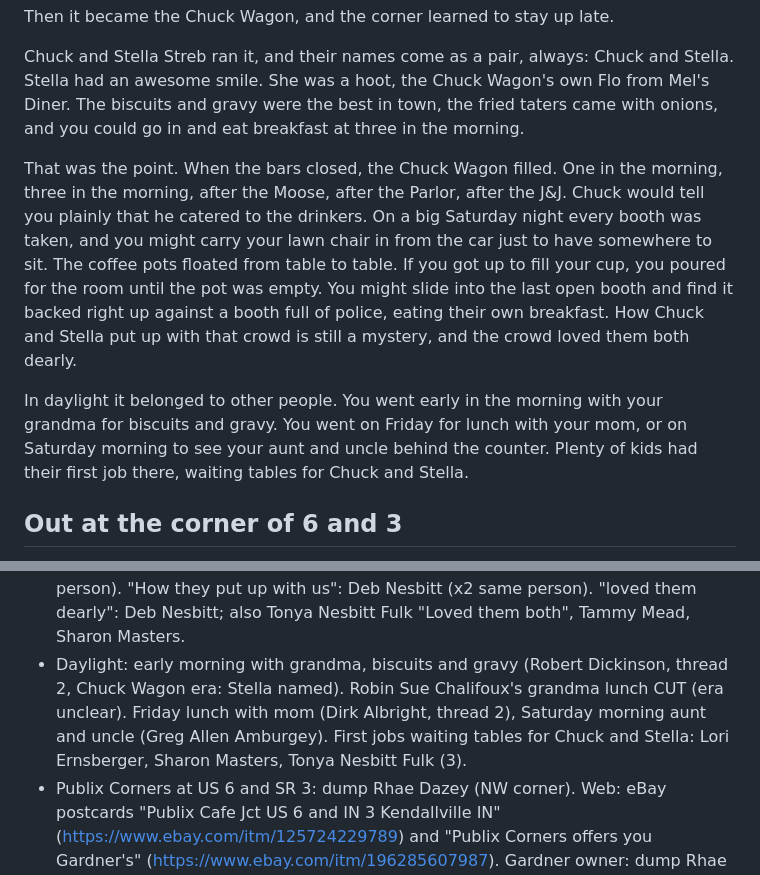
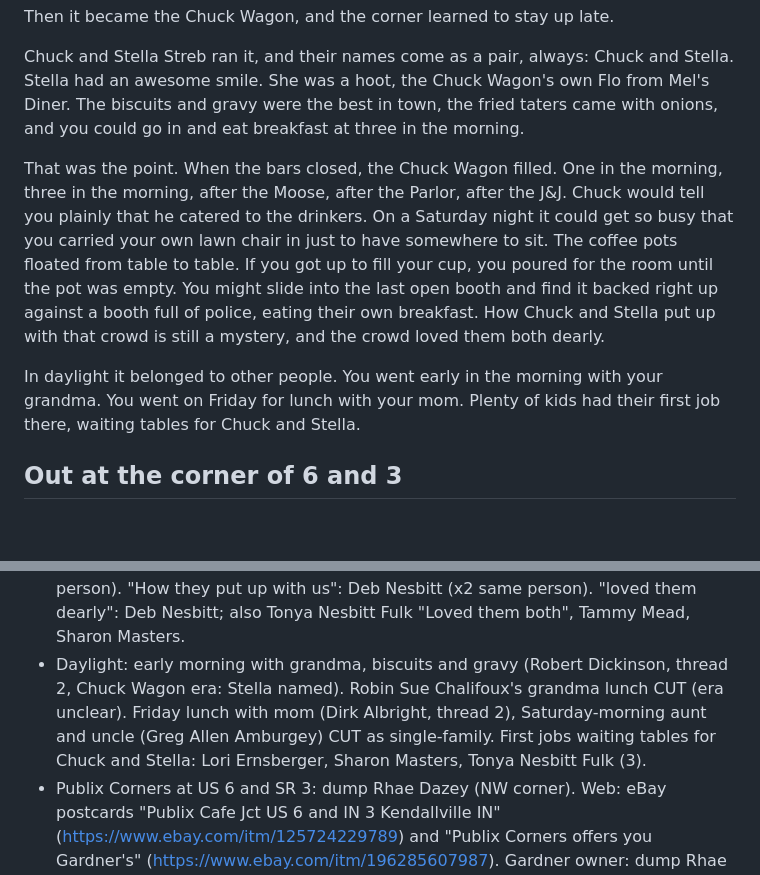
Before and after one commit to thelennyable/golf-app, a Markdown page: kendallville-book/chapters/kendallville-after-school-after-the-bars.md, 2 parts joined by grey strips. Rendered like a GitHub page; blank space fills up the shorter version.

Commit message:
Kendallville book: in-progress drafts
Co-Authored-By: Claude Opus 5.5 <noreply@anthropic.com>
Claude-Session: https://claude.ai/code/session_01QRs2Ap8xmqtSdLWydXZNG2

```diff
--- a/kendallville-book/chapters/kendallville-after-school-after-the-bars.md
+++ b/kendallville-book/chapters/kendallville-after-school-after-the-bars.md
@@ -23,9 +23,9 @@ Then it became the Chuck Wagon, and the corner learned to stay up late.
 
 Chuck and Stella Streb ran it, and their names come as a pair, always: Chuck and Stella. Stella had an awesome smile. She was a hoot, the Chuck Wagon's own Flo from Mel's Diner. The biscuits and gravy were the best in town, the fried taters came with onions, and you could go in and eat breakfast at three in the morning.
 
-That was the point. When the bars closed, the Chuck Wagon filled. One in the morning, three in the morning, after the Moose, after the Parlor, after the J&J. Chuck would tell you plainly that he catered to the drinkers. On a big Saturday night every booth was taken, and you might carry your lawn chair in from the car just to have somewhere to sit. The coffee pots floated from table to table. If you got up to fill your cup, you poured for the room until the pot was empty. You might slide into the last open booth and find it backed right up against a booth full of police, eating their own breakfast. How Chuck and Stella put up with that crowd is still a mystery, and the crowd loved them both dearly.
+That was the point. When the bars closed, the Chuck Wagon filled. One in the morning, three in the morning, after the Moose, after the Parlor, after the J&J. Chuck would tell you plainly that he catered to the drinkers. On a Saturday night it could get so busy that you carried your own lawn chair in just to have somewhere to sit. The coffee pots floated from table to table. If you got up to fill your cup, you poured for the room until the pot was empty. You might slide into the last open booth and find it backed right up against a booth full of police, eating their own breakfast. How Chuck and Stella put up with that crowd is still a mystery, and the crowd loved them both dearly.
 
-In daylight it belonged to other people. You went early in the morning with your grandma for biscuits and gravy. You went on Friday for lunch with your mom, or on Saturday morning to see your aunt and uncle behind the counter. Plenty of kids had their first job there, waiting tables for Chuck and Stella.
+In daylight it belonged to other people. You went early in the morning with your grandma. You went on Friday for lunch with your mom. Plenty of kids had their first job there, waiting tables for Chuck and Stella.
 
 ## Out at the corner of 6 and 3
 
@@ -68,7 +68,7 @@ Checkable claims:
 - Stella awesome smile (Betty Grady), a hoot and Flo from Mel's (Tammy Mead, 1). Biscuits and gravy best in town (Robert Dickinson, 1). Fried taters with onions (Dixie Hart Brown, x2 same person). "nobody who went there says their names apart": "Chuck and Stella" paired in ~12 comments.
 - After the bars at 1 a.m. (Bob Franks), 3 a.m. (Dave Nartker, Carol Colter). After the Moose (Dave Nartker), after the Parlor (James Walkup), after J&J Tavern (Ryan Cinninger). Catered to the drinkers: Dave Nartker quoting Chuck (1; Chuck is the proprietor). "Enjoyed doing it" ambiguous, CUT. Breakfast at 3 in the morning: Carol Colter, Dave Nartker (2).
 - Lawn chairs, coffee pots floated, serve until empty: Cindy Wilks (same person, twice), rendered second person. Booth behind police: James Walkup (1, second person). "How they put up with us": Deb Nesbitt (x2 same person). "loved them dearly": Deb Nesbitt; also Tonya Nesbitt Fulk "Loved them both", Tammy Mead, Sharon Masters.
-- Daylight: early morning with grandma, biscuits and gravy (Robert Dickinson, thread 2, Chuck Wagon era: Stella named). Robin Sue Chalifoux's grandma lunch CUT (era unclear). Friday lunch with mom (Dirk Albright, thread 2), Saturday morning aunt and uncle (Greg Allen Amburgey). First jobs waiting tables for Chuck and Stella: Lori Ernsberger, Sharon Masters, Tonya Nesbitt Fulk (3).
+- Daylight: early morning with grandma, biscuits and gravy (Robert Dickinson, thread 2, Chuck Wagon era: Stella named). Robin Sue Chalifoux's grandma lunch CUT (era unclear). Friday lunch with mom (Dirk Albright, thread 2), Saturday-morning aunt and uncle (Greg Allen Amburgey) CUT as single-family. First jobs waiting tables for Chuck and Stella: Lori Ernsberger, Sharon Masters, Tonya Nesbitt Fulk (3).
 - Publix Corners at US 6 and SR 3: dump Rhae Dazey (NW corner). Web: eBay postcards "Publix Cafe Jct US 6 and IN 3 Kendallville IN" (https://www.ebay.com/itm/125724229789) and "Publix Corners offers you Gardner's" (https://www.ebay.com/itm/196285607987). Gardner owner: dump Rhae Dazey, Neal Hart. Car dealership on west end: David Kelley, Kay Krull, Rhae Dazey, Thomas Sprague, Edward Guthrie, Robert Schlotter (Buick). Service station: Neal Hart.
 - Special occasions (Mary Jane Spice), birthdays (Patti S Trammel), wedding reception (Lisa McNutt Babyak), after church (Natalie Reick Axel, Cindy Jollief). Liver and onions delicious (Rhae Dazey; Jill Jollief loves liver and onions). Metal dish ice cream (James Jarrett, Roger Moses). Pie baker in her eighties at 6:30 (Kevin Sabrosky; Edward Guthrie: pies and cakes made by Maude; name not used). Salad bar made there (Edward Guthrie). Warm pecan rolls (Neal Hart). "So good, but so bad for you" (David Kelley). Rotary Tuesdays and TV dinner treat (Eric Redman; Rotary also Stacy Stump). Web: Kendallville Rotary does meet Tuesdays (kpcnews 2020 snippet, https://www.kpcnews.com/columnists/article_3101133e-80a6-58f1-b9cd-4d3f668be801.html) but no web source ties it to Publix. Poodle man from Angola: James Jarrett (1, indefinite singular).
 - Corner afterlife: beauty shops (Sandy Muscello, Ann Dehaan, Kay Krull, James Jarrett, Frederick Kline), lawyer's office (Kim Heinlen Pippenger), computer business (Amanda Wells Blackman). Web: Computer Oasis, Jon Blackman, 671 Dowling St (https://www.yelp.com/biz/computer-oasis-kendallville; BBB). Corner position of 671 Dowling not independently confirmed. Gables still under roof, garage door in drop ceiling: Amanda Wells Blackman + building occupant's unnamed comment (2). Not web-verifiable. "Nobody could get it out" was the occupant's guess, CUT.
```
Also changed, not shown: kendallville-book/chapters/kendallville-mccray.md (+6 -6 lines).
